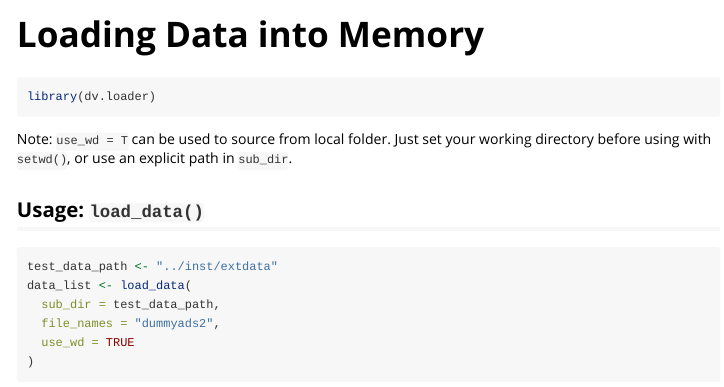
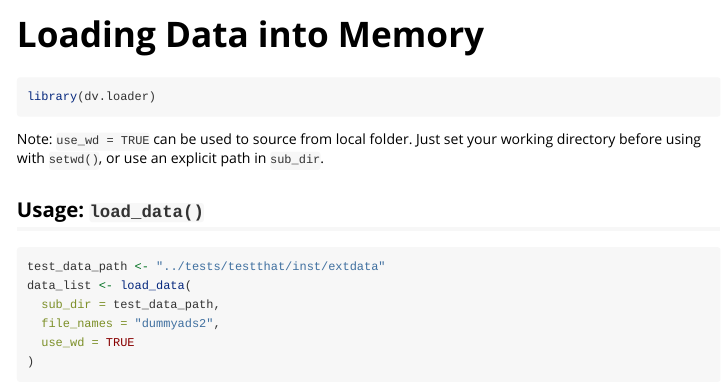
Before and after one commit to Boehringer-Ingelheim/dv.loader, an R Markdown document (vignettes/loading-data-into-memory.Rmd): the page in a window 1100 px wide, from its top. Rendered offline with R 4.5, knitr and Pandoc, with nearby package versions; some code elsewhere in the file could not run offline.

Commit message:
fix tests on CI

````diff
--- a/vignettes/loading-data-into-memory.Rmd
+++ b/vignettes/loading-data-into-memory.Rmd
@@ -18,12 +18,12 @@ knitr::opts_chunk$set(
 library(dv.loader)
 ```
 
-Note: `use_wd = T` can be used to source from local folder. Just set your working directory before using with `setwd()`, or use an explicit path in `sub_dir`.
+Note: `use_wd = TRUE` can be used to source from local folder. Just set your working directory before using with `setwd()`, or use an explicit path in `sub_dir`.
 
 ## Usage: `load_data()`
 
 ```{r}
-test_data_path <- "../inst/extdata"
+test_data_path <- "../tests/testthat/inst/extdata"
 data_list <- load_data(
   sub_dir = test_data_path,
   file_names = "dummyads2",
````
Also changed, not shown: 21 other files.
